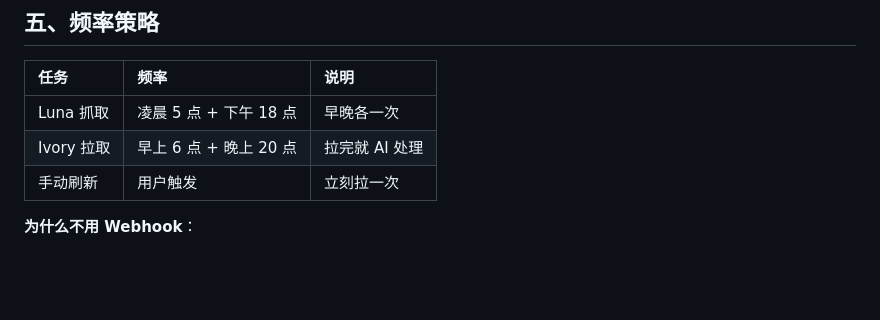
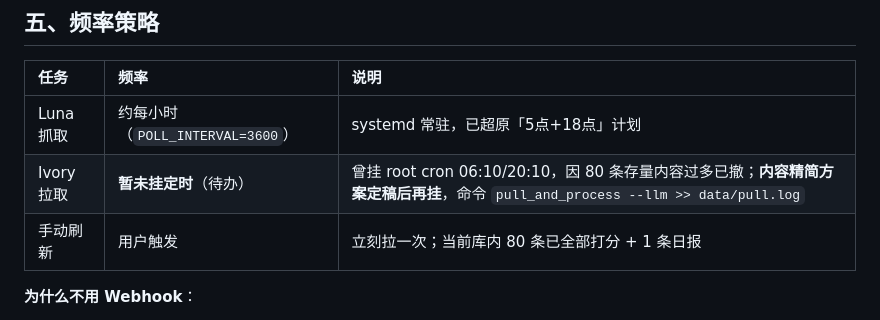
Before and after one commit to FeliixFeng/nexus, a Markdown page: specs/2026-09-23-rss-architecture.md, the part around the change. Drawn GitHub-style; blank space fills up the shorter version.

Commit message:
docs(rss): 记录联动频率 — hub 每小时自轮询、ivory 定时暂缓待精简
Co-Authored-By: Sisyphus <noreply@anthropic.com>

```diff
--- a/specs/2026-09-23-rss-architecture.md
+++ b/specs/2026-09-23-rss-architecture.md
@@ -108,9 +108,9 @@ class FeedItem(models.Model):
 
 | 任务 | 频率 | 说明 |
 |:-----|:-----|:-----|
-| Luna 抓取 | 凌晨 5 点 + 下午 18 点 | 早晚各一次 |
-| Ivory 拉取 | 早上 6 点 + 晚上 20 点 | 拉完就 AI 处理 |
-| 手动刷新 | 用户触发 | 立刻拉一次 |
+| Luna 抓取 | 约每小时（`POLL_INTERVAL=3600`） | systemd 常驻，已超原「5点+18点」计划 |
+| Ivory 拉取 | **暂未挂定时**（待办） | 曾挂 root cron 06:10/20:10，因 80 条存量内容过多已撤；**内容精简方案定稿后再挂**，命令 `pull_and_process --llm >> data/pull.log` |
+| 手动刷新 | 用户触发 | 立刻拉一次；当前库内 80 条已全部打分 + 1 条日报 |
 
 **为什么不用 Webhook**：
 - 实现复杂（回调、重试、认证）
```
Also changed, not shown: AGENTS.md (+1 -0 lines), README.md (+1 -1 lines).
